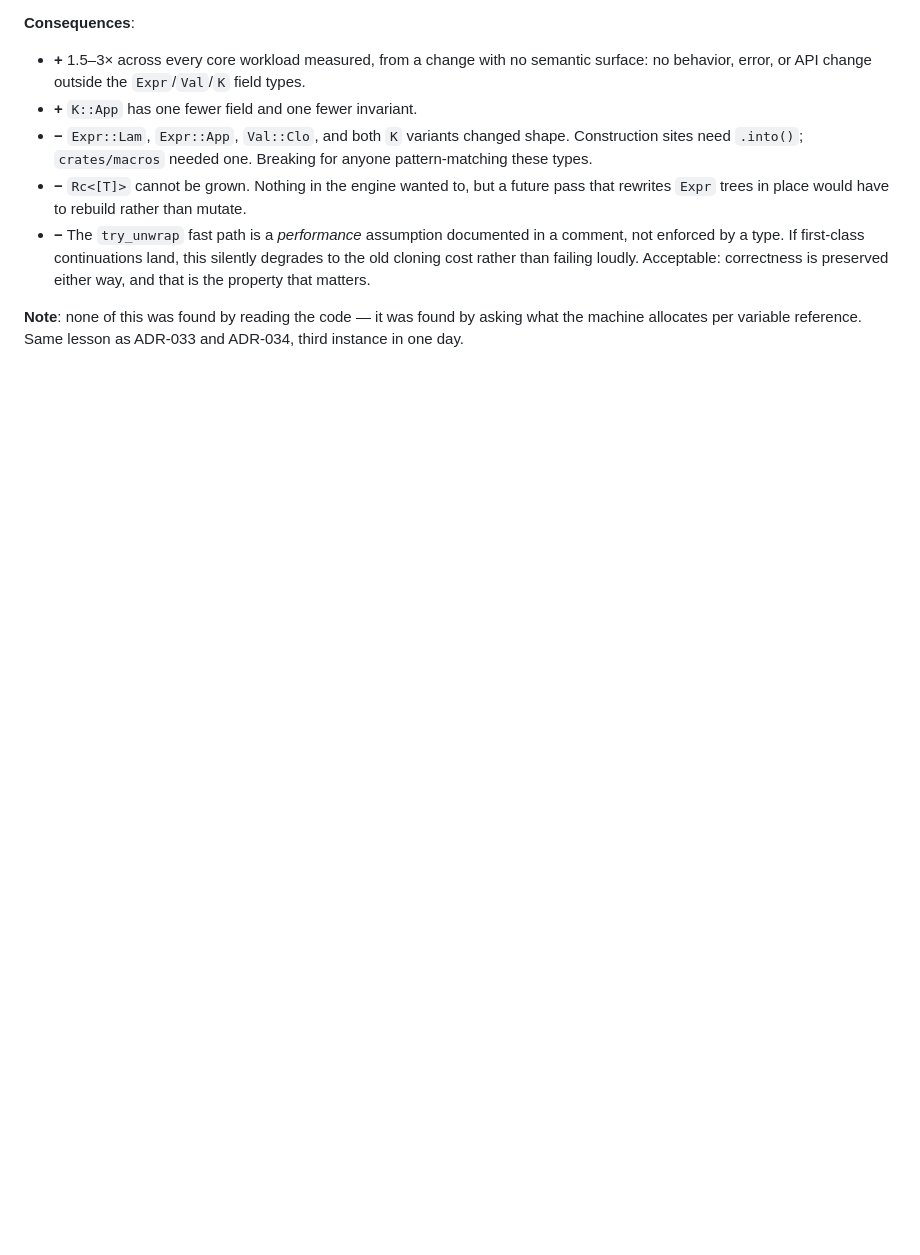
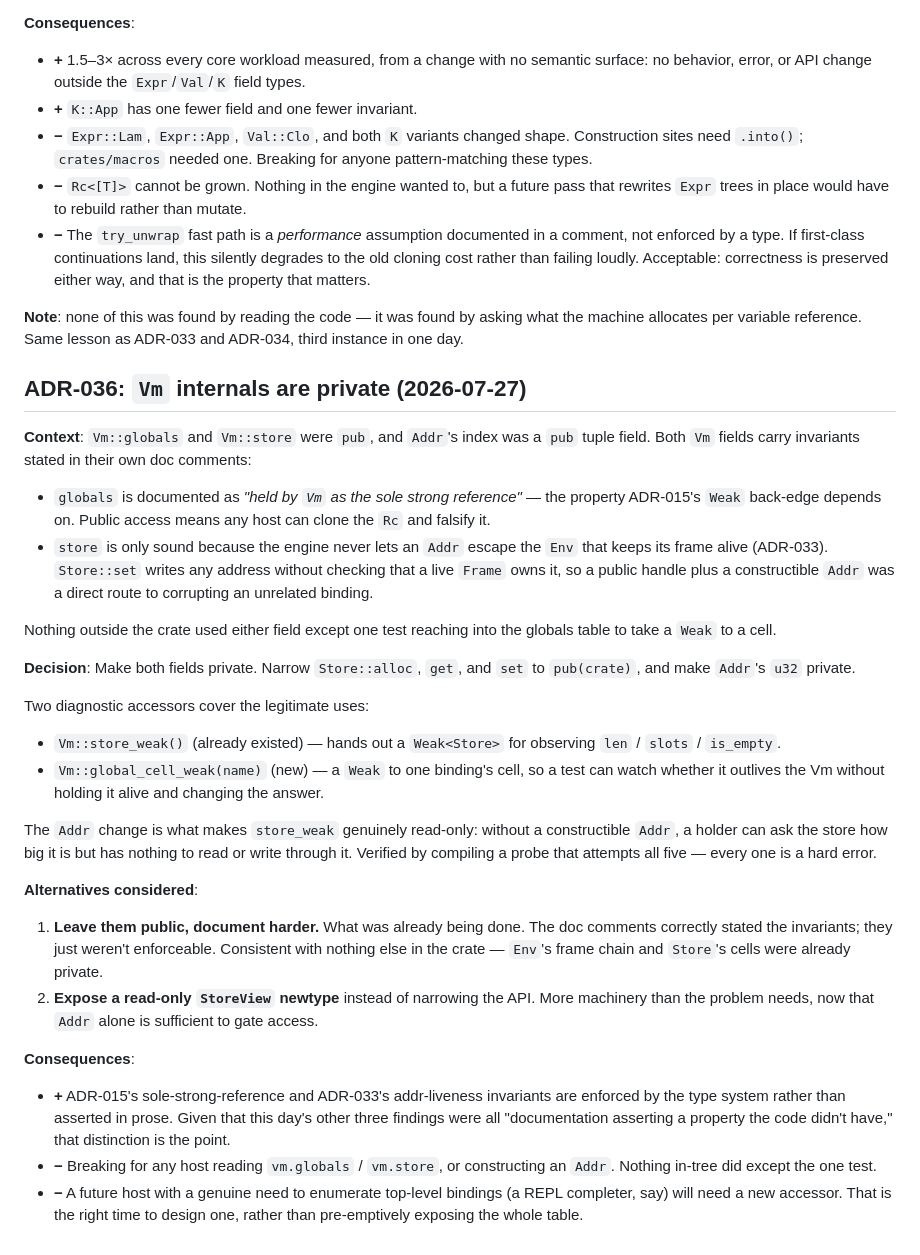
Before and after one commit to mparrett/let-rs, a Markdown page: docs/project_notes/decisions.md, the part around the change. Rendered like a GitHub page; blank space fills up the shorter version.

Commit message:
docs: ADR-036 (Vm internals private) + CLAUDE.md
Records why the two fields and Addr's index are private, and the one
alternative worth naming: leaving them public and documenting harder is
what was already being done — the doc comments stated the invariants
correctly, they just weren't enforceable.

CLAUDE.md gains the rule that follows: add a purpose-built accessor
rather than re-exposing either field.

Co-Authored-By: Claude Opus 5 <noreply@anthropic.com>

```diff
--- a/docs/project_notes/decisions.md
+++ b/docs/project_notes/decisions.md
@@ -3479,3 +3479,60 @@ arity ≤ 3.
 **Note**: none of this was found by reading the code — it was found by
 asking what the machine allocates per variable reference. Same lesson
 as ADR-033 and ADR-034, third instance in one day.
+
+## ADR-036: `Vm` internals are private (2026-07-27)
+
+**Context**: `Vm::globals` and `Vm::store` were `pub`, and
+`Addr`'s index was a `pub` tuple field. Both `Vm` fields carry
+invariants stated in their own doc comments:
+
+- `globals` is documented as *"held by `Vm` as the sole strong
+  reference"* — the property ADR-015's `Weak` back-edge depends on.
+  Public access means any host can clone the `Rc` and falsify it.
+- `store` is only sound because the engine never lets an `Addr` escape
+  the `Env` that keeps its frame alive (ADR-033). `Store::set` writes
+  any address without checking that a live `Frame` owns it, so a
+  public handle plus a constructible `Addr` was a direct route to
+  corrupting an unrelated binding.
+
+Nothing outside the crate used either field except one test reaching
+into the globals table to take a `Weak` to a cell.
+
+**Decision**: Make both fields private. Narrow `Store::alloc`, `get`,
+and `set` to `pub(crate)`, and make `Addr`'s `u32` private.
+
+Two diagnostic accessors cover the legitimate uses:
+
+- `Vm::store_weak()` (already existed) — hands out a `Weak<Store>` for
+  observing `len` / `slots` / `is_empty`.
+- `Vm::global_cell_weak(name)` (new) — a `Weak` to one binding's cell,
+  so a test can watch whether it outlives the Vm without holding it
+  alive and changing the answer.
+
+The `Addr` change is what makes `store_weak` genuinely read-only:
+without a constructible `Addr`, a holder can ask the store how big it
+is but has nothing to read or write through it. Verified by compiling
+a probe that attempts all five — every one is a hard error.
+
+**Alternatives considered**:
+
+1. **Leave them public, document harder.** What was already being
+   done. The doc comments correctly stated the invariants; they just
+   weren't enforceable. Consistent with nothing else in the crate —
+   `Env`'s frame chain and `Store`'s cells were already private.
+2. **Expose a read-only `StoreView` newtype** instead of narrowing the
+   API. More machinery than the problem needs, now that `Addr` alone
+   is sufficient to gate access.
+
+**Consequences**:
+- **+** ADR-015's sole-strong-reference and ADR-033's addr-liveness
+  invariants are enforced by the type system rather than asserted in
+  prose. Given that this day's other three findings were all
+  "documentation asserting a property the code didn't have," that
+  distinction is the point.
+- **−** Breaking for any host reading `vm.globals` / `vm.store`, or
+  constructing an `Addr`. Nothing in-tree did except the one test.
+- **−** A future host with a genuine need to enumerate top-level
+  bindings (a REPL completer, say) will need a new accessor. That is
+  the right time to design one, rather than pre-emptively exposing the
+  whole table.
```
Also changed, not shown: CLAUDE.md (+8 -2 lines).
